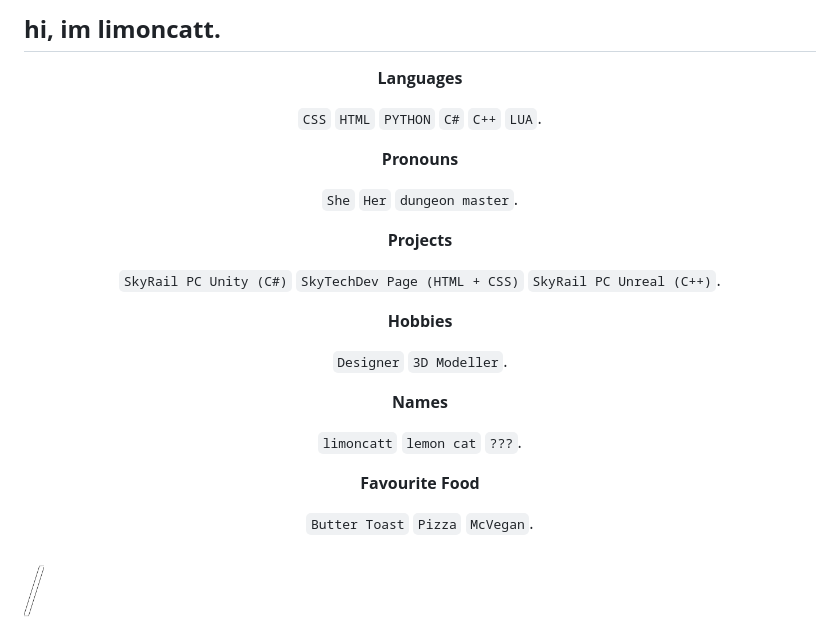
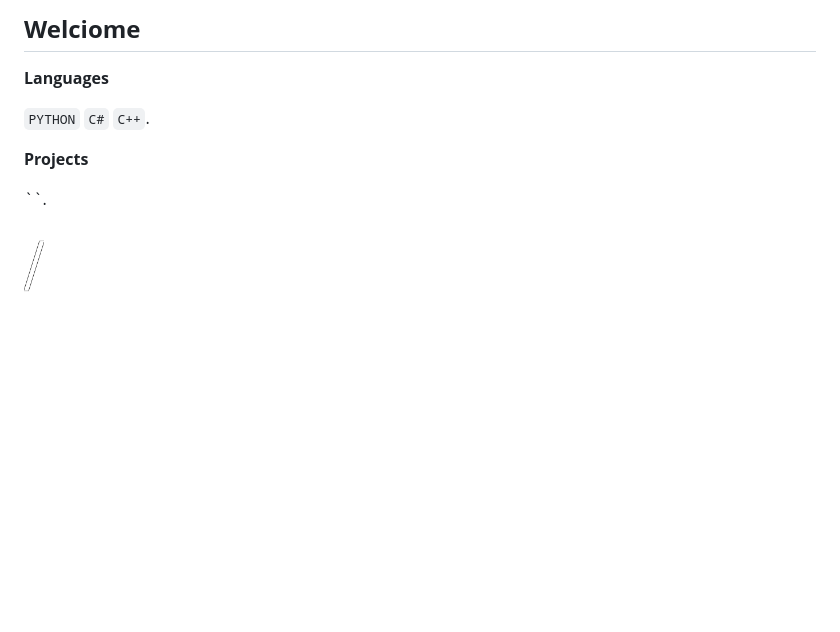
Before and after one commit to limoncatt/limoncatt, a Markdown page: README.md, the part around the change. GitHub-like rendering; blank space fills up the shorter version.

```diff
--- a/README.md
+++ b/README.md
@@ -1,29 +1,14 @@
-## **hi, im limoncatt.**
-<div align="center">
+## **Welciome**
+<div align="left">
 
 **Languages**
 
-`CSS` `HTML` `PYTHON` `C#` `C++` `LUA`.
-
-**Pronouns**
-
-`She` `Her` `dungeon master`.
+`PYTHON` `C#` `C++`.
 
 **Projects**
 
-`SkyRail PC Unity (C#)` `SkyTechDev Page (HTML + CSS)` `SkyRail PC Unreal (C++)`.
+``.
 
-**Hobbies**
-
-`Designer` `3D Modeller`.
-
-**Names**
-
-`limoncatt` `lemon cat` `???`.
-
-**Favourite Food**
-
-`Butter Toast` `Pizza` `McVegan`.
 </div>
 
 <img src="slash.png" height="40" width="20" alt="Slash"/>
```
